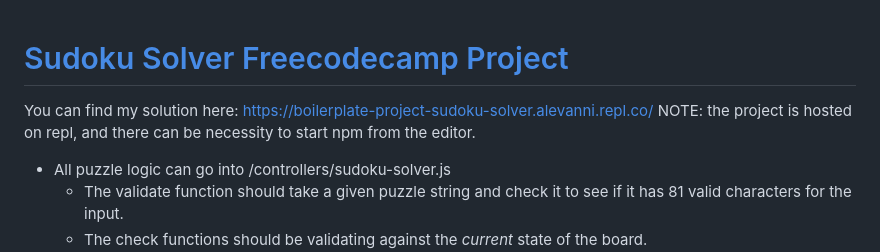
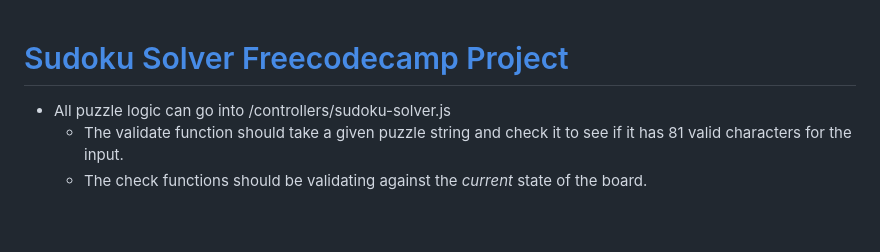
Before and after one commit to LesterALeong/sudoku-solver, a Markdown page: README.md, the part around the change. Rendered like a GitHub page; blank space fills up the shorter version.

```diff
--- a/README.md
+++ b/README.md
@@ -1,6 +1,4 @@
 # [Sudoku Solver Freecodecamp Project](https://www.freecodecamp.org/learn/quality-assurance/quality-assurance-projects/sudoku-solver)
-You can find my solution here: https://boilerplate-project-sudoku-solver.alevanni.repl.co/
-NOTE: the project is hosted on repl, and there can be necessity to start npm from the editor.
 
 - All puzzle logic can go into /controllers/sudoku-solver.js
      - The validate function should take a given puzzle string and check it to see if it has 81 valid characters for the input.
```
